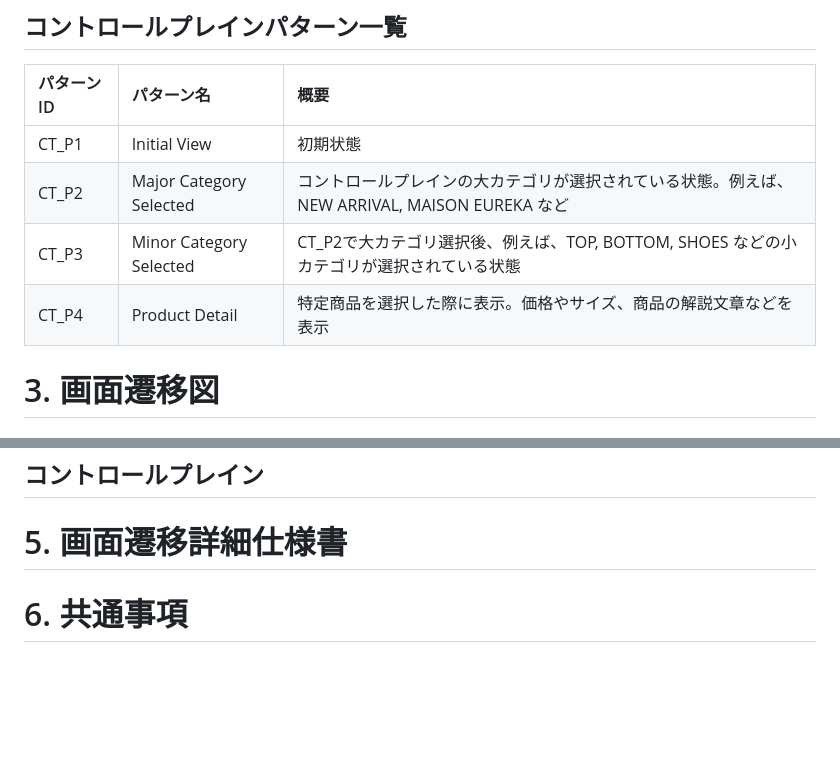
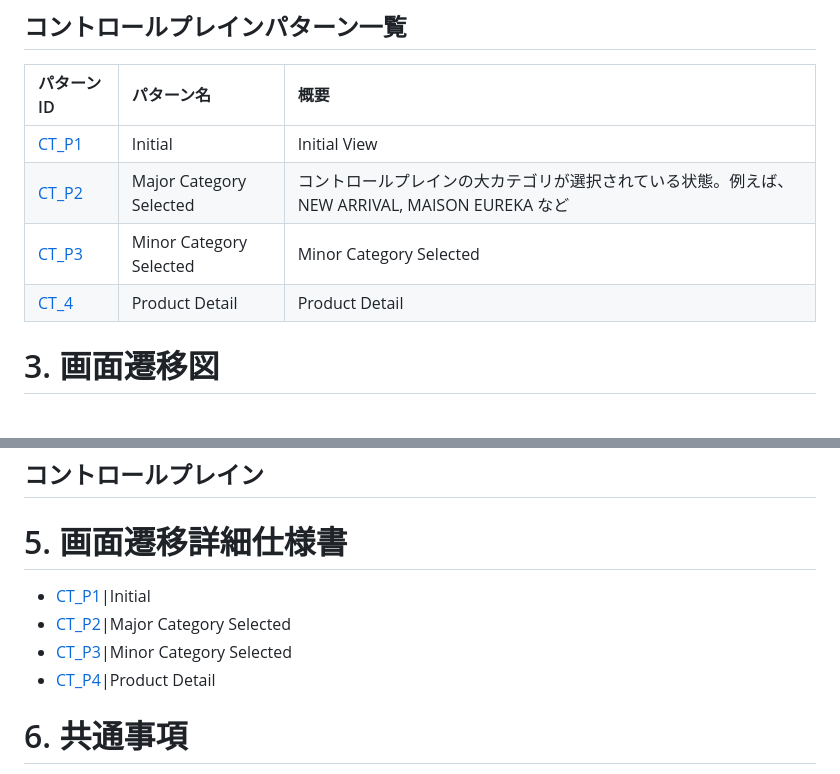
Before and after one commit to OmarUsmanUppal/ui-proto, a Markdown page: docs/Overview.md, 2 parts joined by grey strips. GitHub-like rendering; blank space fills up the shorter version.

```diff
--- a/docs/Overview.md
+++ b/docs/Overview.md
@@ -46,10 +46,10 @@
 
 |パターンID|パターン名|概要|
 |:--|:--|:--|
-|CT_P1|Initial View|初期状態|
-|CT_P2|Major Category Selected|コントロールプレインの大カテゴリが選択されている状態。例えば、NEW ARRIVAL, MAISON EUREKA など|
-|CT_P3|Minor Category Selected|CT_P2で大カテゴリ選択後、例えば、TOP, BOTTOM, SHOES などの小カテゴリが選択されている状態|
-|CT_P4|Product Detail|特定商品を選択した際に表示。価格やサイズ、商品の解説文章などを表示|
+|[CT_P1](CTDetail/CT_P1_Iitial/detail.md)|Initial|Initial View|初期状態|
+|[CT_P2](UIDetail/CT_P2_MajorCategorySelected/detail.md)|Major Category Selected|コントロールプレインの大カテゴリが選択されている状態。例えば、NEW ARRIVAL, MAISON EUREKA など|
+|[CT_P3](UIDetail/CT_P3_MinorCategorySelected/detail.md)|Minor Category Selected|Minor Category Selected|CT_P2で大カテゴリ選択後、例えば、TOP, BOTTOM, SHOES などの小カテゴリが選択されている状態|
+|[CT_4](UIDetail/CT_P4_ProductDetail/detail.md)|Product Detail|Product Detail|特定商品を選択した際に表示。価格やサイズ、商品の解説文章などを表示|
 
 # 3. 画面遷移図
 
@@ -79,6 +79,10 @@
 
 # 5. 画面遷移詳細仕様書
 
+* [CT_P1](CTDetail/CT_P1_Iitial/detail.md)|Initial
+* [CT_P2](UIDetail/CT_P2_MajorCategorySelected/detail.md)|Major Category Selected
+* [CT_P3](UIDetail/CT_P3_MinorCategorySelected/detail.md)|Minor Category Selected
+* [CT_P4](UIDetail/CT_P4_ProductDetail/detail.md)|Product Detail
 
 
 
```
Also changed, not shown: docs/CTDetail/CT_P2_MajorCategorySelected/MajorCategorySelected.png (added), docs/CTDetail/CT_P3_MinorCategorySelected/MinorCategorySelected.png (added), docs/CTDetail/CT_P4_ProductDetail/ProductDetail.png (added), 5 other files.
